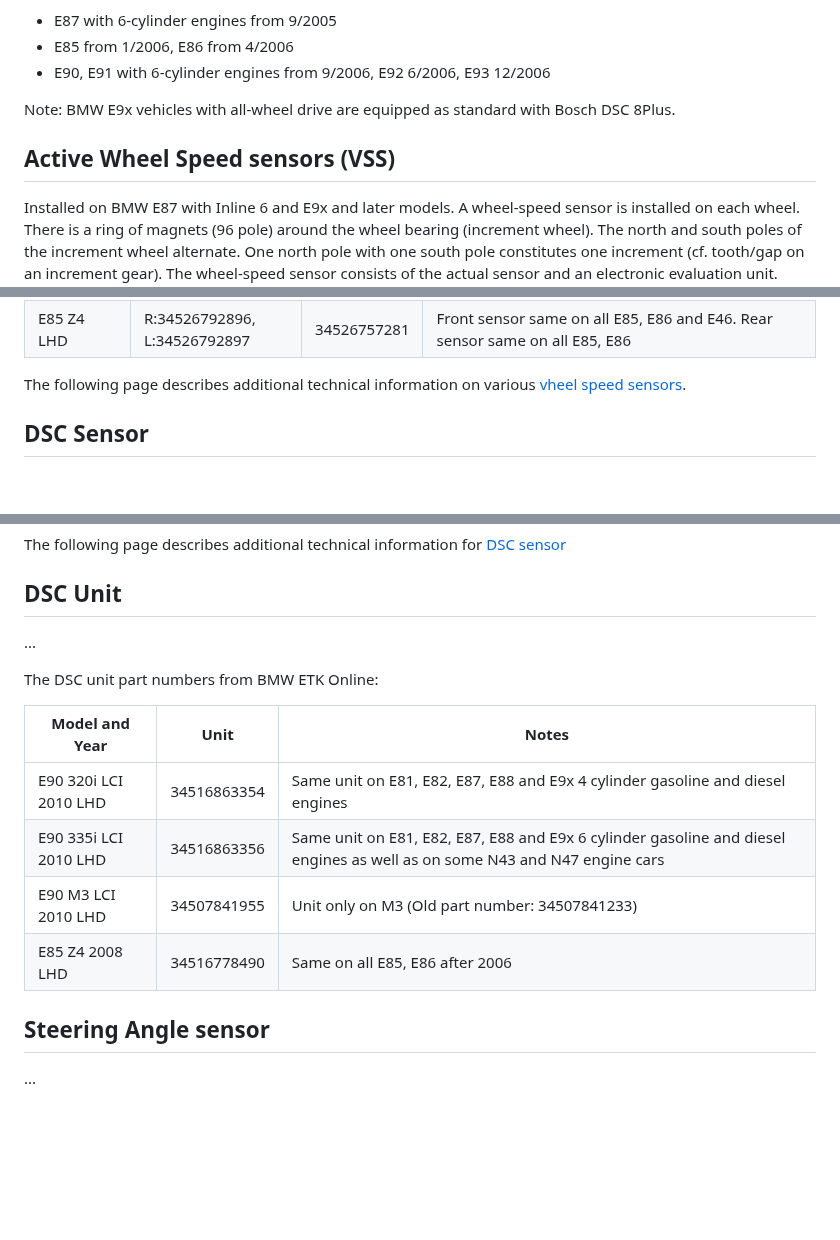
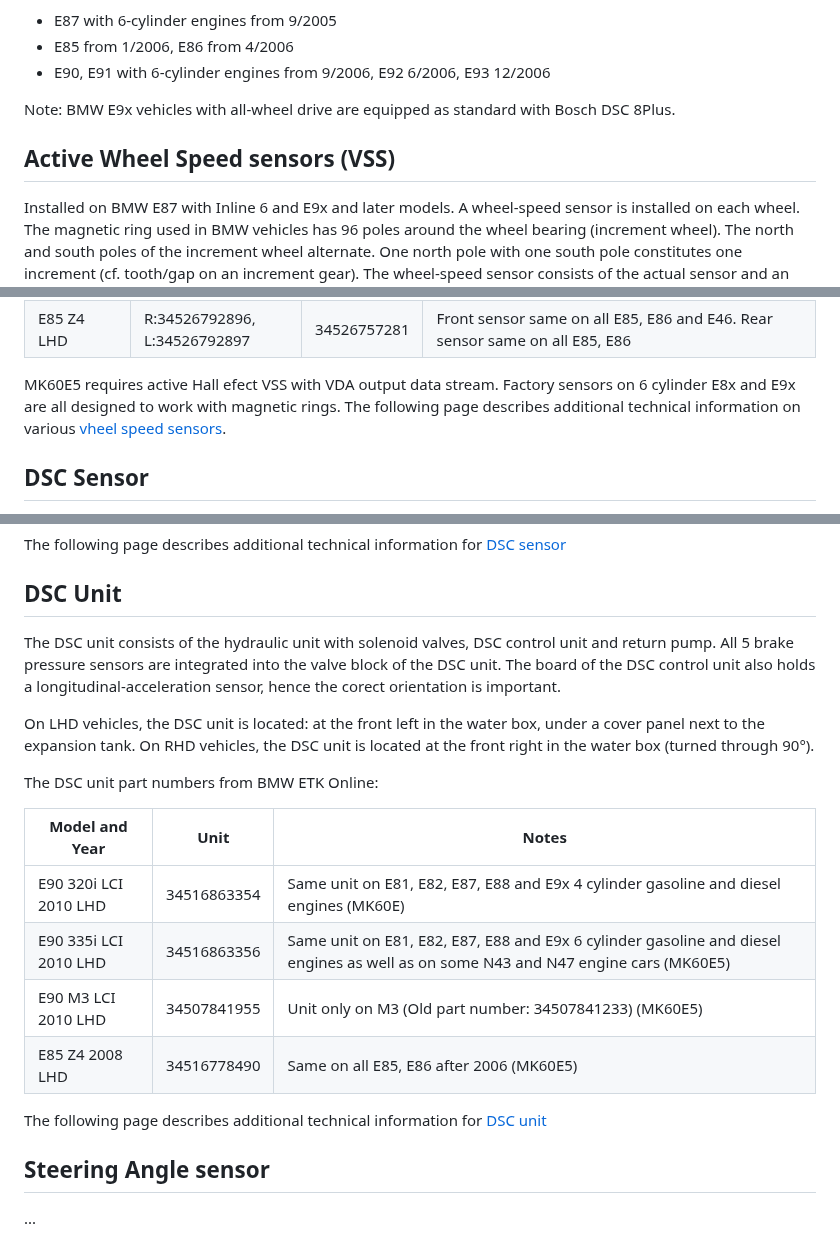
Before and after one commit to tomazcebul/MK60e5-Standalone, a Markdown page: README.md, 3 parts joined by grey strips. GitHub-like rendering; blank space fills up the shorter version.

Commit message:
Additional content

```diff
--- a/README.md
+++ b/README.md
@@ -13,11 +13,9 @@ DSC Mk60E5 was installed on the following vehicles:
 
 Note: BMW E9x vehicles with all-wheel drive are equipped as standard with Bosch DSC 8Plus.
 
-
-
 ## Active Wheel Speed sensors (VSS)
 
-Installed on BMW E87 with Inline 6 and E9x and later models. A wheel-speed sensor is installed on each wheel. There is a ring of magnets (96 pole) around the wheel bearing (increment wheel). The north and south poles of the increment wheel alternate.
+Installed on BMW E87 with Inline 6 and E9x and later models. A wheel-speed sensor is installed on each wheel. The magnetic ring used in BMW vehicles has 96 poles around the wheel bearing (increment wheel). The north and south poles of the increment wheel alternate.
 One north pole with one south pole constitutes one increment (cf. tooth/gap on an increment gear).
 The wheel-speed sensor consists of the actual sensor and an electronic evaluation unit.
 ![Construction](Pictures/ActiveVSS-01.png)
@@ -41,7 +39,7 @@ The wheel speed sensor part numbers from BMW ETK Online:
 |E90 M3 LCI 2010 LHD |34527853586 |34526870077 |Front sensor only on M3, rear sensor same on E81, E82, E87, E88 and E9x 6 cylinder gasoline and diesel engines as well as on some N43 and N47 engine cars |
 |E85 Z4  LHD |R:34526792896, L:34526792897 |34526757281 |Front sensor same on all E85, E86 and E46. Rear sensor same on all E85, E86 |
 
-The following page describes additional technical information on various [vheel speed sensors](MK60E5-Components/WheelSpeedSensors.md).
+MK60E5 requires active Hall efect VSS with VDA output data stream. Factory sensors on 6 cylinder E8x and E9x are all designed to work with magnetic rings. The following page describes additional technical information on various [vheel speed sensors](MK60E5-Components/WheelSpeedSensors.md).
 
 ## DSC Sensor
 
@@ -60,16 +58,20 @@ The following page describes additional technical information for [DSC sensor](M
 
 ## DSC Unit
 
-...
+The DSC unit consists of the hydraulic unit with solenoid valves, DSC control unit and return pump. All 5 brake pressure sensors are integrated into the valve block of the DSC unit. The board of the DSC control unit also holds a longitudinal-acceleration sensor, hence the corect orientation is important.
+
+On LHD vehicles, the DSC unit is located: at the front left in the water box, under a cover panel next to the expansion tank. On RHD vehicles, the DSC unit is located at the front right in the water box (turned through 90°).
 
 The DSC unit part numbers from BMW ETK Online:
 
 |Model and Year|Unit |Notes|
 |---|---|---|
-|E90 320i LCI 2010 LHD |34516863354 |Same unit on E81, E82, E87, E88 and E9x 4 cylinder gasoline and diesel engines |
-|E90 335i LCI 2010 LHD |34516863356 |Same unit on E81, E82, E87, E88 and E9x 6 cylinder gasoline and diesel engines as well as on some N43 and N47 engine cars |
-|E90 M3 LCI 2010 LHD |34507841955 |Unit only on M3 (Old part number: 34507841233) |
-|E85 Z4 2008 LHD |34516778490 |Same on all E85, E86 after 2006 |
+|E90 320i LCI 2010 LHD |34516863354 |Same unit on E81, E82, E87, E88 and E9x 4 cylinder gasoline and diesel engines (MK60E) |
+|E90 335i LCI 2010 LHD |34516863356 |Same unit on E81, E82, E87, E88 and E9x 6 cylinder gasoline and diesel engines as well as on some N43 and N47 engine cars (MK60E5) |
+|E90 M3 LCI 2010 LHD |34507841955 |Unit only on M3 (Old part number: 34507841233) (MK60E5)|
+|E85 Z4 2008 LHD |34516778490 |Same on all E85, E86 after 2006 (MK60E5)|
+
+The following page describes additional technical information for [DSC unit](MK60E5-Components/DSCUnit.md)
 
 ## Steering Angle sensor
 
```
Also changed, not shown: other parts of README.md (+5 -1 lines), MK60E5-Components/DSCUnit.md (added, +70 -0 lines), MK60E5-Components/WheelSpeedSensors.md (+9 -4 lines), MK60E5-Components/image.png (added), Pictures/MK60E5-Connector.png (added).
